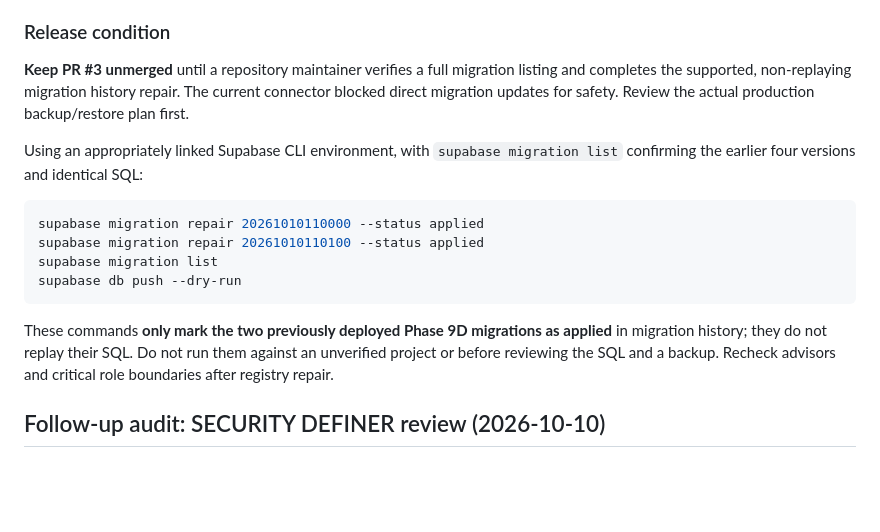
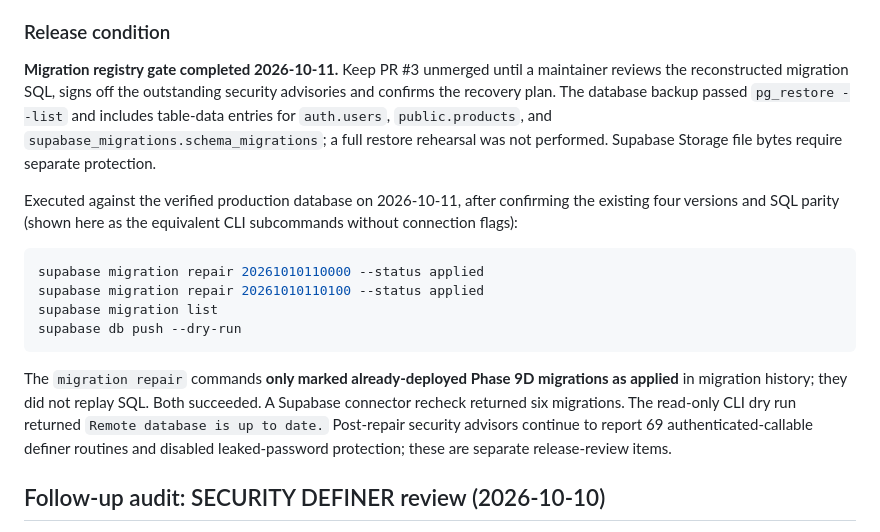
Before and after one commit to rizsimulation/rizsim-website, a Markdown page: supabase/PHASE9E_RECONCILIATION.md, the part around one of its changes. GitHub-like rendering; blank space fills up the shorter version.

````diff
--- a/supabase/PHASE9E_RECONCILIATION.md
+++ b/supabase/PHASE9E_RECONCILIATION.md
@@ -40,9 +40,9 @@ This PR changes **only migration files and this review note**. No public website
 - Production baseline after cleanup: 6 products, 3 product assets, 4 courses, 9 classrooms, 10 attempts and 4 active management memberships. No public-site design files were changed.
 
 ### Release condition
-**Keep PR #3 unmerged** until a repository maintainer verifies a full migration listing and completes the supported, non-replaying migration history repair. The current connector blocked direct migration updates for safety. Review the actual production backup/restore plan first.
+**Migration registry gate completed 2026-10-11.** Keep PR #3 unmerged until a maintainer reviews the reconstructed migration SQL, signs off the outstanding security advisories and confirms the recovery plan. The database backup passed `pg_restore --list` and includes table-data entries for `auth.users`, `public.products`, and `supabase_migrations.schema_migrations`; a full restore rehearsal was not performed. Supabase Storage file bytes require separate protection.
 
-Using an appropriately linked Supabase CLI environment, with `supabase migration list` confirming the earlier four versions and identical SQL:
+Executed against the verified production database on 2026-10-11, after confirming the existing four versions and SQL parity (shown here as the equivalent CLI subcommands without connection flags):
 
 ```sh
 supabase migration repair 20261010110000 --status applied
@@ -51,7 +51,7 @@ supabase migration list
 supabase db push --dry-run
 ```
 
-These commands **only mark the two previously deployed Phase 9D migrations as applied** in migration history; they do not replay their SQL. Do not run them against an unverified project or before reviewing the SQL and a backup. Recheck advisors and critical role boundaries after registry repair.
+The `migration repair` commands **only marked already-deployed Phase 9D migrations as applied** in migration history; they did not replay SQL. Both succeeded. A Supabase connector recheck returned six migrations. The read-only CLI dry run returned `Remote database is up to date.` Post-repair security advisors continue to report 69 authenticated-callable definer routines and disabled leaked-password protection; these are separate release-review items.
 
 ## Follow-up audit: SECURITY DEFINER review (2026-10-10)
 
````
Also changed, not shown: other parts of supabase/PHASE9E_RECONCILIATION.md (+21 -9 lines).
